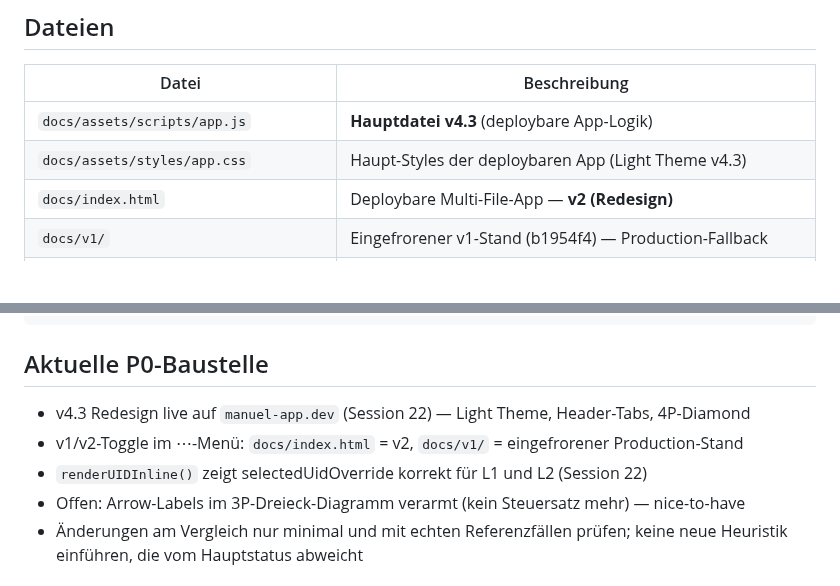
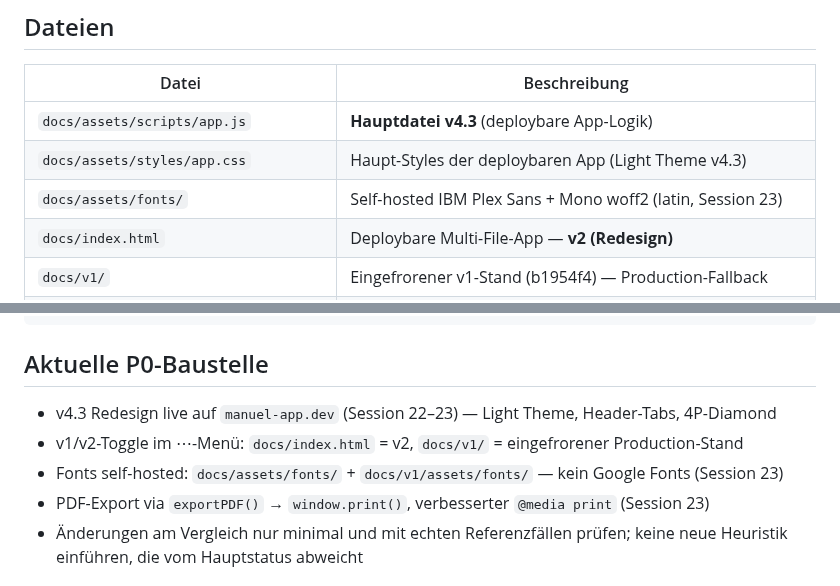
Before and after one commit to ieeks/eu-vat-reihengeschaeftrechner, a Markdown page: CLAUDE.md, 2 parts joined by grey strips. Rendered like a GitHub page; blank space fills up the shorter version.

```diff
--- a/CLAUDE.md
+++ b/CLAUDE.md
@@ -10,6 +10,7 @@ Developer guide für AI-Assistenten. **Zuerst lesen vor jeder Session.**
 |---|---|
 | `docs/assets/scripts/app.js` | **Hauptdatei v4.3** (deploybare App-Logik) |
 | `docs/assets/styles/app.css` | Haupt-Styles der deploybaren App (Light Theme v4.3) |
+| `docs/assets/fonts/` | Self-hosted IBM Plex Sans + Mono woff2 (latin, Session 23) |
 | `docs/index.html` | Deploybare Multi-File-App — **v2 (Redesign)** |
 | `docs/v1/` | Eingefrorener v1-Stand (b1954f4) — Production-Fallback |
 | `docs/v1/index.html` | v1 Entry Point (dunkles Theme, QC-Topbar) |
@@ -87,10 +88,10 @@ v4.3 Header/Nav (Session 22)
 
 ## Aktuelle P0-Baustelle
 
-- v4.3 Redesign live auf `manuel-app.dev` (Session 22) — Light Theme, Header-Tabs, 4P-Diamond
+- v4.3 Redesign live auf `manuel-app.dev` (Session 22–23) — Light Theme, Header-Tabs, 4P-Diamond
 - v1/v2-Toggle im ⋯-Menü: `docs/index.html` = v2, `docs/v1/` = eingefrorener Production-Stand
-- `renderUIDInline()` zeigt selectedUidOverride korrekt für L1 und L2 (Session 22)
-- Offen: Arrow-Labels im 3P-Dreieck-Diagramm verarmt (kein Steuersatz mehr) — nice-to-have
+- Fonts self-hosted: `docs/assets/fonts/` + `docs/v1/assets/fonts/` — kein Google Fonts (Session 23)
+- PDF-Export via `exportPDF()` → `window.print()`, verbesserter `@media print` (Session 23)
 - Änderungen am Vergleich nur minimal und mit echten Referenzfällen prüfen; keine neue Heuristik einführen, die vom Hauptstatus abweicht
 
 ## Output-Hierarchie
```
Also changed, not shown: RGR_CHANGELOG.md (+13 -0 lines), RGR_TODO.md (+4 -1 lines).
